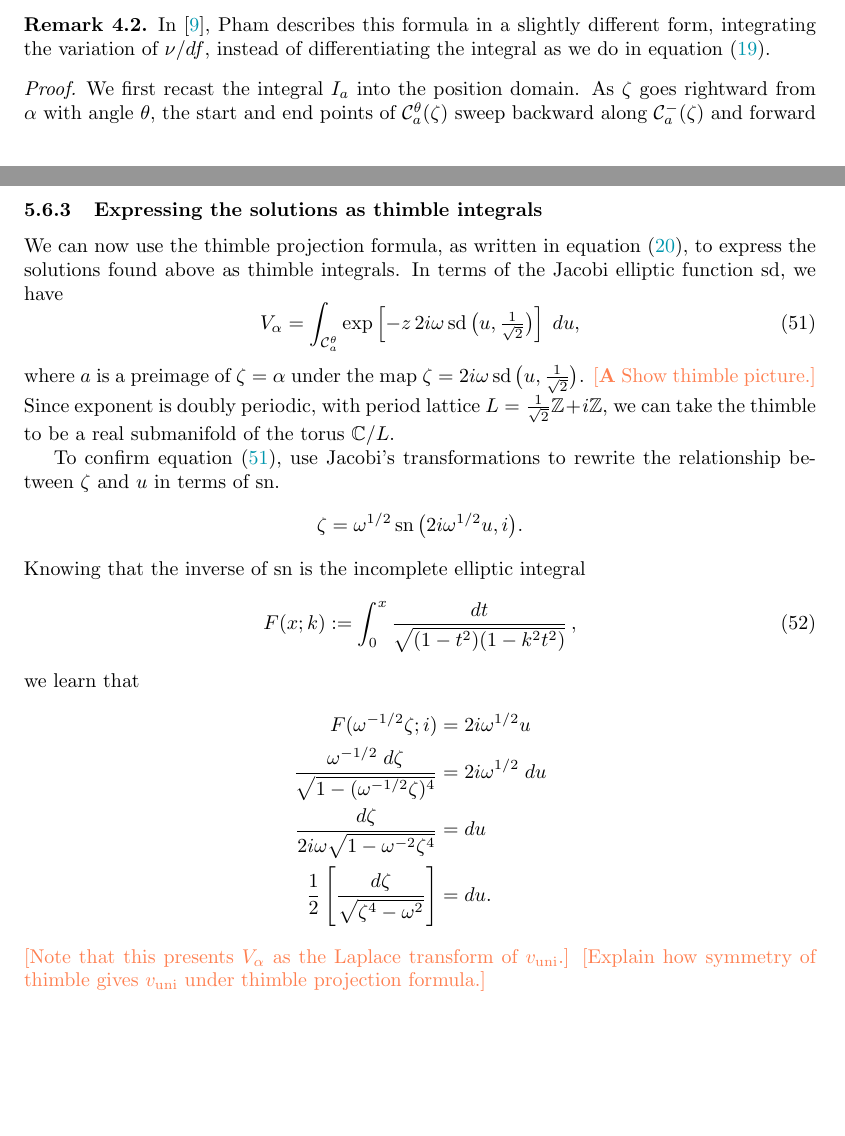
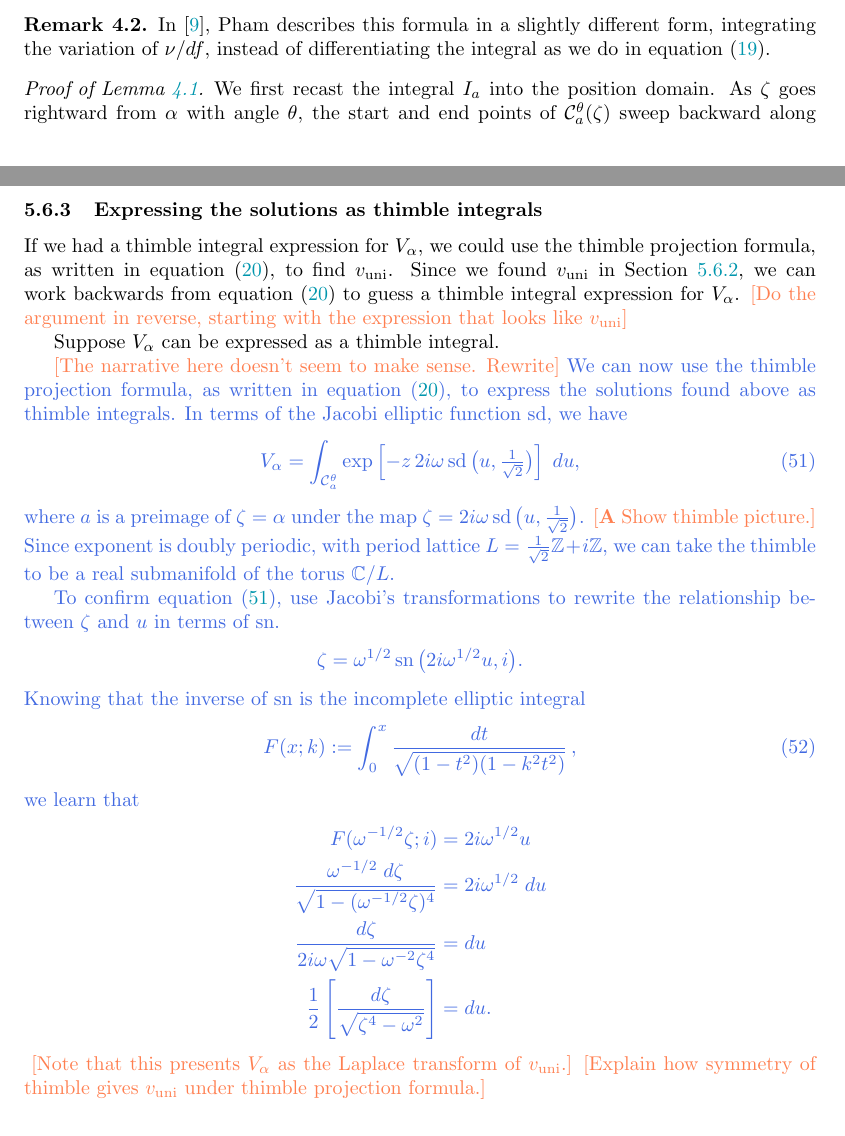
Before and after one commit to Vectornaut/airy-resurgence, a LaTeX paper (borel-regularity.tex): two parts of pages 43 and 69 of 88, joined at a grey line, cut so that both start at the same text, the shorter picture padded with empty space. Compiled offline with pdfLaTeX.

Commit message:
Plan to revise cantilever thimble integral calculation

```diff
--- a/borel-regularity.tex
+++ b/borel-regularity.tex
@@ -1617,7 +1617,7 @@ where $\mathcal{C}_a^\theta(\zeta)$ is the part of $\mathcal{C}_a^\theta$ that g
 \begin{remark}
 In \cite{pham}, Pham describes this formula in a slightly different form, integrating the variation of $\nu/df$, instead of differentiating the integral as we do in equation~\eqref{eqn:formula-proof}.
 \end{remark}
-\begin{proof}
+\begin{proof}[Proof of Lemma~\ref{lem:thimble_proj_formula-proof}]
 We first recast the integral $I_a$ into the position domain. As $\zeta$ goes rightward from $\alpha$ with angle $\theta$, the start and end points of $\mathcal{C}_a^\theta(\zeta)$ sweep backward along $\mathcal{C}^-_a(\zeta)$ and forward along $\mathcal{C}^+_a(\zeta)$, respectively. Hence, we have
 \begin{align*}
 I_a & = \int_{\mathcal{C}_a^\theta} e^{-zf} \nu \\
@@ -2521,7 +2521,11 @@ v_\text{uni} = \frac{1}{\sqrt{\zeta^4 - \omega^2}}
 \end{equation}
 satisfies equation~\eqref{eqn:position_cantilever} whenever $\alpha^4 - \omega^2 = 0$. Thus, a single ``universal solution'' in the position domain leads to four linearly independent solutions $V_\alpha = \laplace_{\zeta, \alpha} v_\text{uni}$ of equation~\eqref{eqn:triangular_cantilever}, indexed by the fourth roots of $\omega^2$.
 \subsubsection{Expressing the solutions as thimble integrals}
-We can now use the thimble projection formula, as written in equation~\eqref{thimble-difference}, to express the solutions found above as thimble integrals. In terms of the Jacobi elliptic function $\operatorname{sd}$, we have
+If we had a thimble integral expression for $V_\alpha$, we could use the thimble projection formula, as written in equation~\eqref{thimble-difference}, to find $v_\text{uni}$. Since we found $v_\text{uni}$ in Section~\ref{sec:solve-cantilever-eqn}, we can work backwards from equation~\eqref{thimble-difference} to guess a thimble integral expression for $V_\alpha$. \begin{todo}[Do the argument in reverse, starting with the expression that looks like $v_\text{uni}$]\end{todo}
+
+Suppose $V_\alpha$ can be expressed as a thimble integral.
+
+\begin{todo}[The narrative here doesn't seem to make sense. Rewrite]\end{todo} \begin{old}We can now use the thimble projection formula, as written in equation~\eqref{thimble-difference}, to express the solutions found above as thimble integrals. In terms of the Jacobi elliptic function $\operatorname{sd}$, we have
 \begin{equation}\label{eq:cantilever-thimble}
 V_\alpha = \int_{\mathcal{C}_a^\theta} \exp\left[ -z\,2i\omega \operatorname{sd}\big(u, \tfrac{1}{\sqrt{2}}\big) \right]\;du,  \end{equation}
 where $a$ is a preimage of $\zeta = \alpha$ under the map $\zeta = 2i\omega \operatorname{sd}\big(u, \tfrac{1}{\sqrt{2}}\big)$. \begin{todo}[\textbf{A} Show thimble picture.]\end{todo} Since exponent is doubly periodic, with period lattice $L = \tfrac{1}{\sqrt{2}}\Z + i\Z$, we can take the thimble to be a real submanifold of the torus $\C / L$.
@@ -2556,6 +2560,7 @@ F(\omega^{-1/2} \zeta; i) & = 2i \omega^{1/2} u \\
 \frac{d\zeta}{2i \omega \sqrt{1 - \omega^{-2} \zeta^4}} & = du \\
 \frac{1}{2}\left[\frac{d\zeta}{\sqrt{\zeta^4 - \omega^2}}\right] & = du.
 \end{align*}
+\end{old}
 \begin{todo}[Note that this presents $V_\alpha$ as the Laplace transform of $v_\text{uni}$.]\end{todo} \begin{todo}[Explain how symmetry of thimble gives $v_\text{uni}$ under thimble projection formula.]\end{todo}
 %\subsection{The anharmonic oscillator}\label{sec:anharmonic_oscillator}
 %
```
Also changed, not shown: borel-regularity.tex (6 more changed lines).
